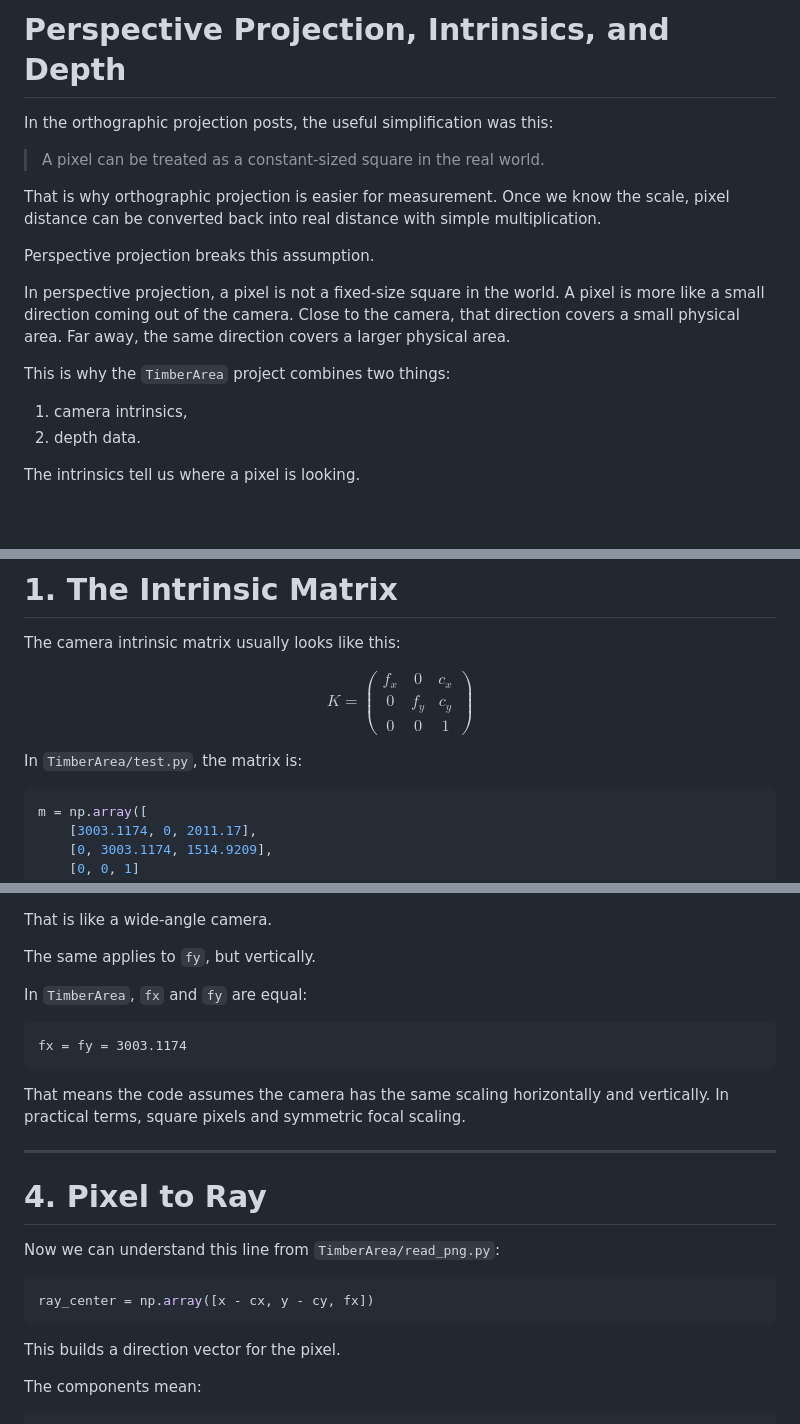
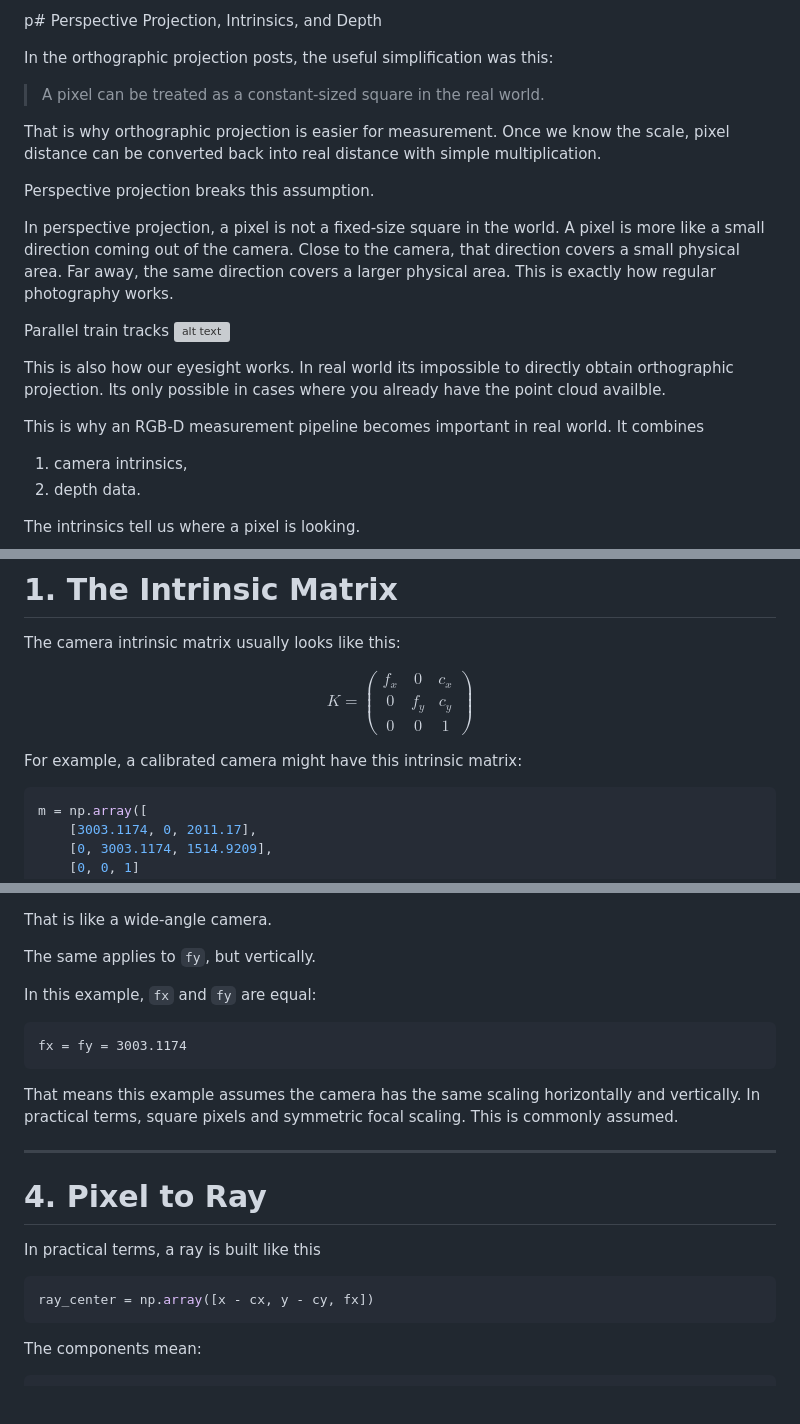
Before and after one commit to AndresNamm/blogg, a Markdown page: posts/4_perspective_intrinsics_and_depth.md, 3 parts joined by grey strips. Drawn GitHub-style; blank space fills up the shorter version; grey boxes are pictures that could not be loaded.

````diff
--- a/posts/4_perspective_intrinsics_and_depth.md
+++ b/posts/4_perspective_intrinsics_and_depth.md
@@ -1,4 +1,4 @@
-# Perspective Projection, Intrinsics, and Depth
+p# Perspective Projection, Intrinsics, and Depth
 
 In the orthographic projection posts, the useful simplification was this:
 
@@ -8,9 +8,14 @@ That is why orthographic projection is easier for measurement. Once we know the
 
 Perspective projection breaks this assumption.
 
-In perspective projection, a pixel is not a fixed-size square in the world. A pixel is more like a small direction coming out of the camera. Close to the camera, that direction covers a small physical area. Far away, the same direction covers a larger physical area.
+In perspective projection, a pixel is not a fixed-size square in the world. A pixel is more like a small direction coming out of the camera. Close to the camera, that direction covers a small physical area. Far away, the same direction covers a larger physical area. This is exactly how regular photography works.
 
-This is why the `TimberArea` project combines two things:
+Parallel train tracks ![alt text](/images/train.png)
+
+This is also how our eyesight works. In real world its impossible to directly obtain orthographic projection. Its only possible in cases where you already have the point cloud availble.
+
+
+This is why an RGB-D measurement pipeline becomes important in real world. It combines
 
 1. camera intrinsics,
 2. depth data.
@@ -36,7 +41,7 @@ f_x & 0 & c_x \\
 \end{pmatrix}
 $$
 
-In `TimberArea/test.py`, the matrix is:
+For example, a calibrated camera might have this intrinsic matrix:
 
 ```python
 m = np.array([
@@ -155,25 +165,25 @@ That is like a wide-angle camera.
 
 The same applies to `fy`, but vertically.
 
-In `TimberArea`, `fx` and `fy` are equal:
+In this example, `fx` and `fy` are equal:
 
 ```text
 fx = fy = 3003.1174
 ```
 
-That means the code assumes the camera has the same scaling horizontally and vertically. In practical terms, square pixels and symmetric focal scaling.
+That means this example assumes the camera has the same scaling horizontally and vertically. In practical terms, square pixels and symmetric focal scaling. This is commonly assumed.
 
 ---
 
 # 4. Pixel to Ray
 
-Now we can understand this line from `TimberArea/read_png.py`:
+
+In practical terms, a ray is built like this
 
 ```python
 ray_center = np.array([x - cx, y - cy, fx])
 ```
 
-This builds a direction vector for the pixel.
 
 The components mean:
 
````
Also changed, not shown: other parts of posts/4_perspective_intrinsics_and_depth.md (+99 -9 lines), posts/images/pinhole.png (added), posts/images/train.png (added).
